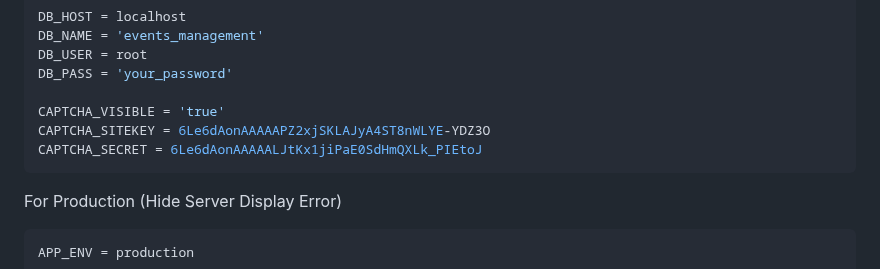
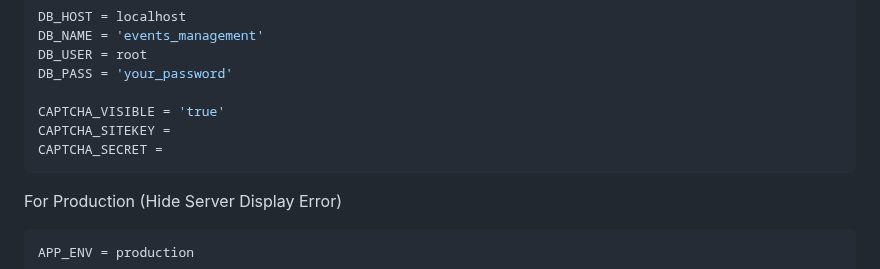
Before and after one commit to sagor-roy/event-management, a Markdown page: README.md, the part around one of its changes. Drawn GitHub-style; folded sections open.

````diff
--- a/README.md
+++ b/README.md
@@ -449,8 +449,8 @@ DB_USER = root
 DB_PASS = 'your_password'
 
 CAPTCHA_VISIBLE = 'true'
-CAPTCHA_SITEKEY = 6Le6dAonAAAAAPZ2xjSKLAJyA4ST8nWLYE-YDZ3O
-CAPTCHA_SECRET = 6Le6dAonAAAAALJtKx1jiPaE0SdHmQXLk_PIEtoJ
+CAPTCHA_SITEKEY =
+CAPTCHA_SECRET =
 ```
 
 For Production (Hide Server Display Error)
````
Also changed, not shown: other parts of README.md (+6 -6 lines).
